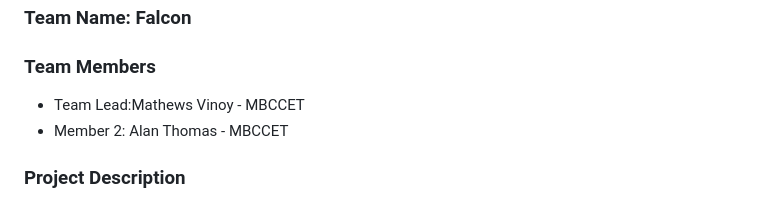
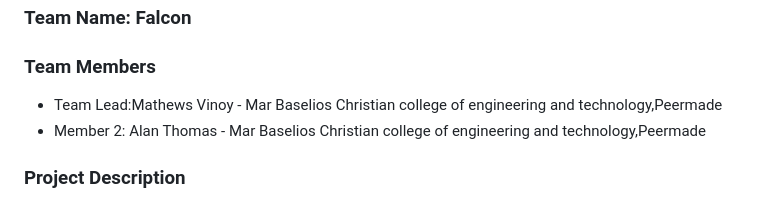
Before and after one commit to MathewsVinoy/The-Unfillable-Form, a Markdown page: README.md, the part around the change. GitHub-like rendering.

```diff
--- a/README.md
+++ b/README.md
@@ -6,8 +6,8 @@
 ### Team Name: Falcon
 
 ### Team Members
-- Team Lead:Mathews Vinoy - MBCCET
-- Member 2: Alan Thomas - MBCCET
+- Team Lead:Mathews Vinoy - Mar Baselios Christian college of engineering and technology,Peermade
+- Member 2: Alan Thomas - Mar Baselios Christian college of engineering and technology,Peermade
 
 ### Project Description
 An intentionally frustrating web form that challenges users with unconventional input methods. Features include a hover-based keyboard for name entry, mathematical calculations for phone numbers, and binary bit manipulation for entering dates.
```
